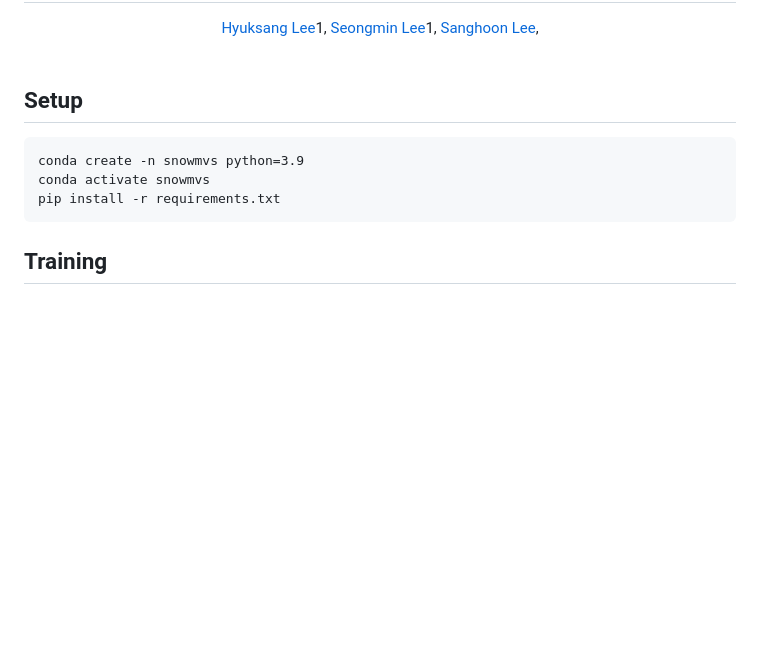
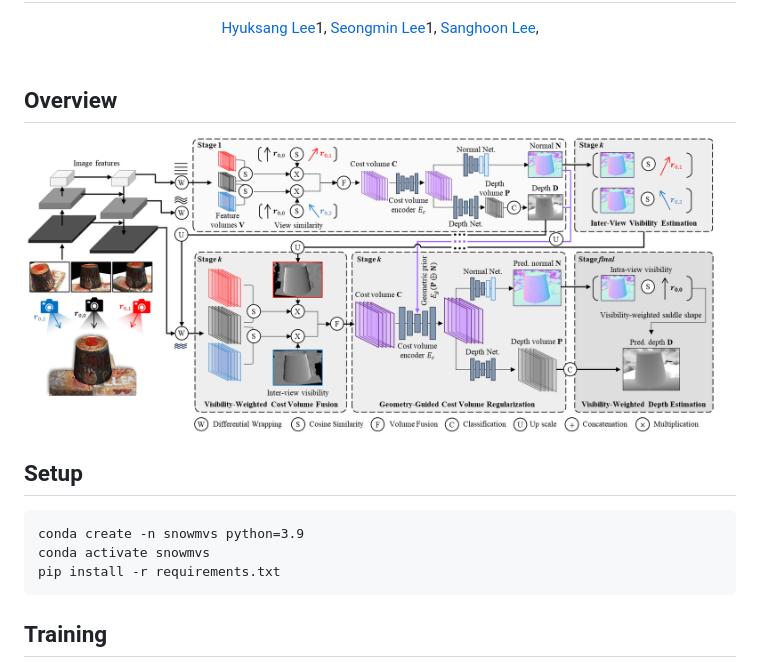
Before and after one commit to melung/SnowMVSNet, a Markdown page: README.md, the part around the change. Drawn GitHub-style; pictures changed too: asset/overview.png (added); blank space fills up the shorter version.

Commit message:
add overview image

````diff
--- a/README.md
+++ b/README.md
@@ -7,6 +7,10 @@
 </div>
 
 <br />
+
+## Overview
+<img src="asset/overview.png" style="max-width: 60%; height: auto; display: block; margin-left: auto; margin-right: auto;" />
+
 
 ## Setup
 ```
````
